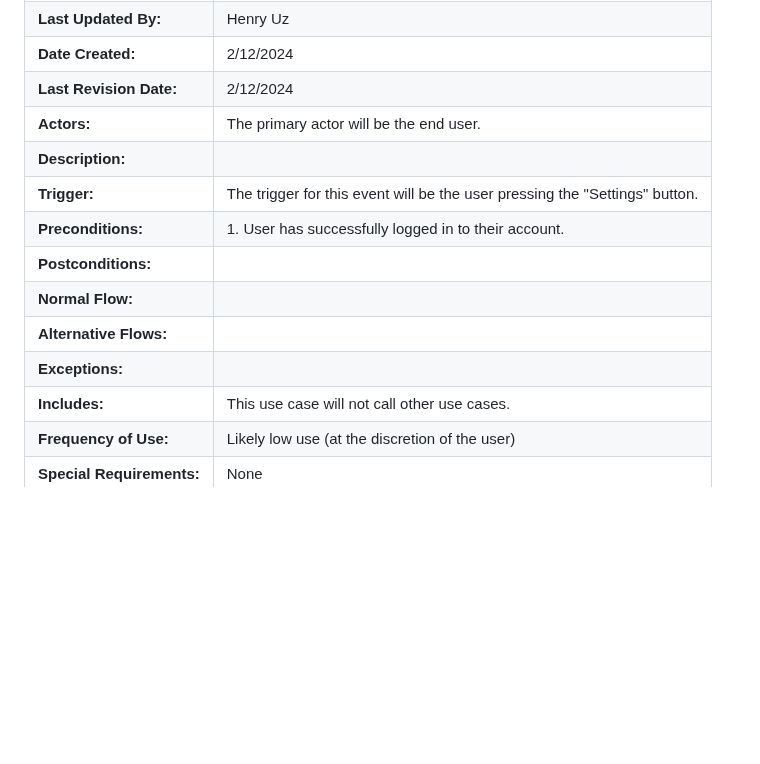
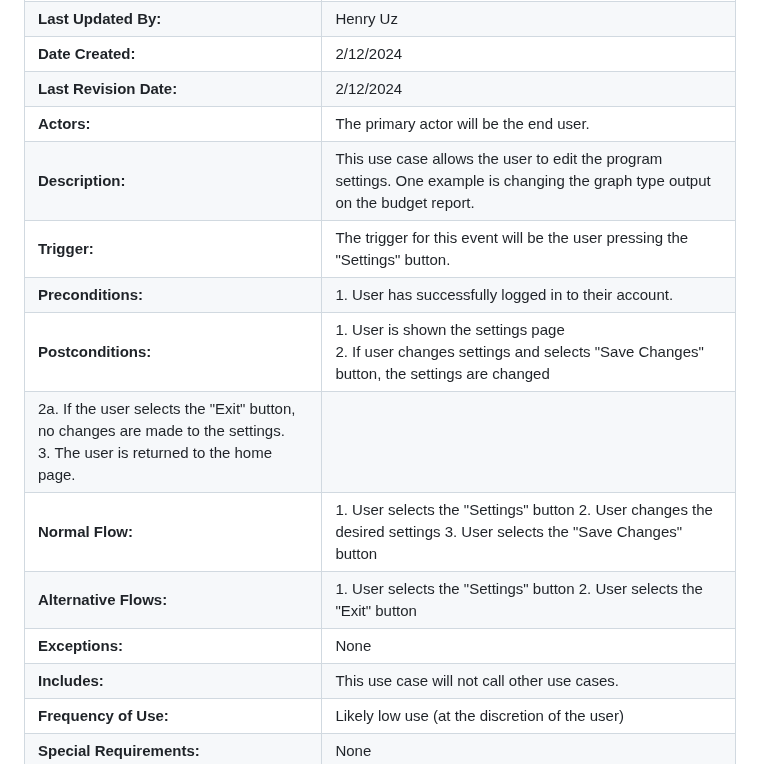
Before and after one commit to markkraus/Travel-Budget-Pro, a Markdown page: README.md, the part around one of its changes. Drawn GitHub-style; blank space fills up the shorter version.

```diff
--- a/README.md
+++ b/README.md
@@ -211,13 +211,14 @@ The Travel Expense Tracker will be constructed using modern web development tech
 | **Date Created:**      | 2/12/2024 |
 | **Last Revision Date:** | 2/12/2024 |
 | **Actors:**            | The primary actor will be the end user.|
-| **Description:**       | |
+| **Description:**       | This use case allows the user to edit the program settings. One example is changing the graph type output on the budget report. |
 | **Trigger:**           | The trigger for this event will be the user pressing the "Settings" button. |
 | **Preconditions:**     | 1. User has successfully logged in to their account.  |
-| **Postconditions:**    | |
-| **Normal Flow:**       | |
-| **Alternative Flows:** | |
-| **Exceptions:**        | |
+| **Postconditions:**    |  1. User is shown the settings page <br> 2. If user changes settings and selects "Save Changes" button, the settings are changed <br>
+2a. If the user selects the "Exit" button, no changes are made to the settings.  <br> 3. The user is returned to the home page.|
+| **Normal Flow:**       | 1. User selects the "Settings" button 2. User changes the desired settings 3. User selects the "Save Changes" button |
+| **Alternative Flows:** | 1. User selects the "Settings" button 2. User selects the "Exit" button |
+| **Exceptions:**        | None |
 | **Includes:** | This use case will not call other use cases. |
 | **Frequency of Use:** | Likely low use (at the discretion of the user) |
 | **Special Requirements:** | None |
```
Also changed, not shown: other parts of README.md (+1 -1 lines).
